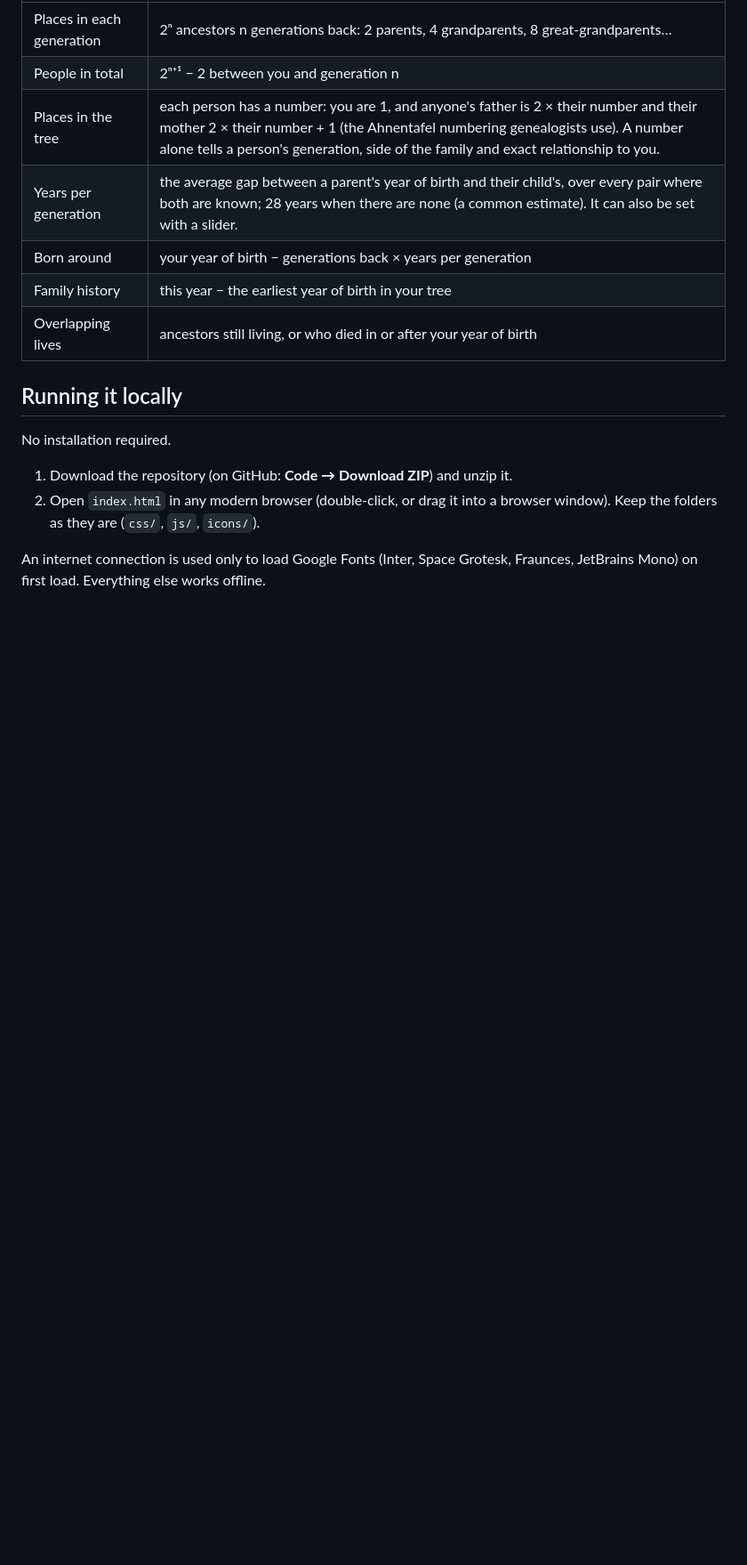
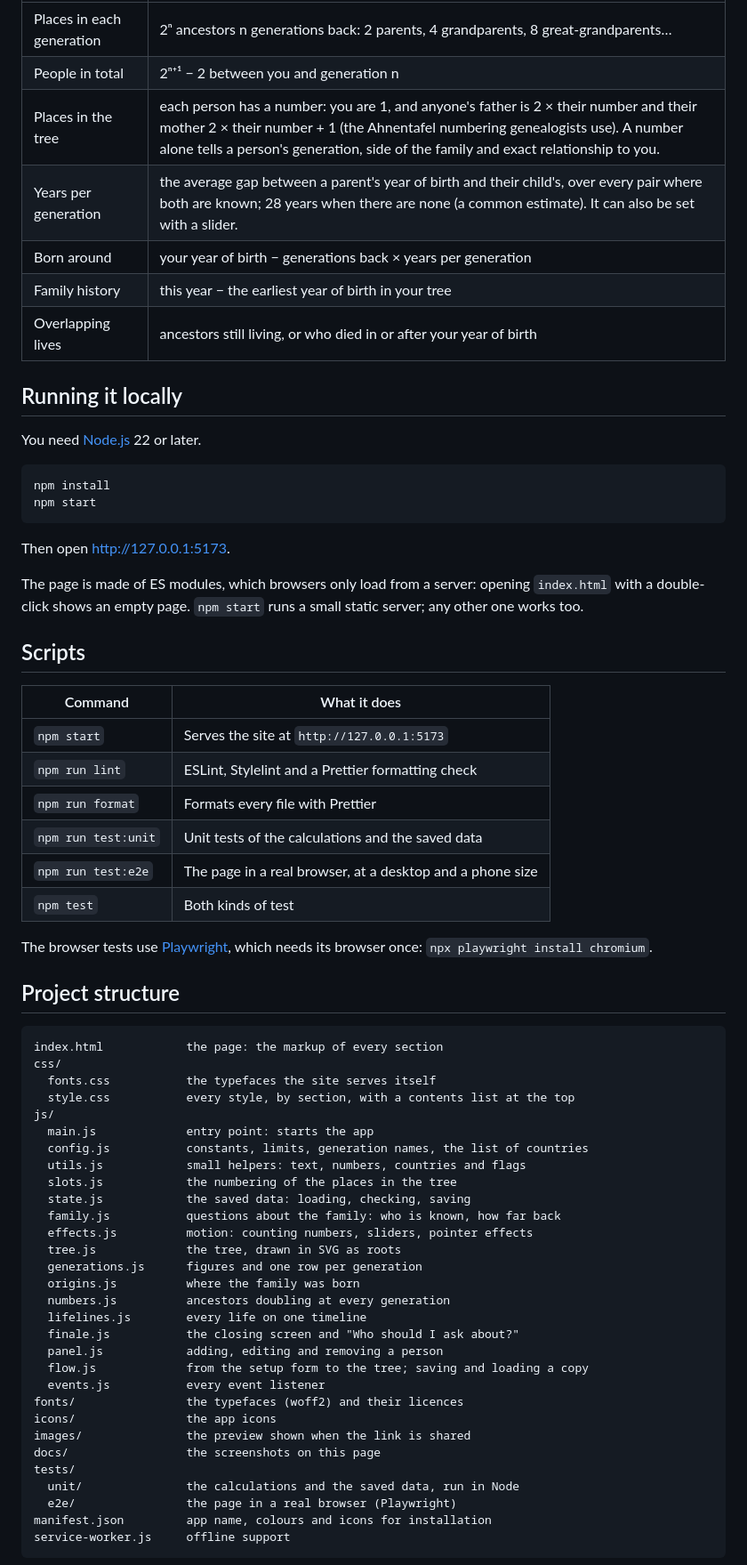
Before and after one commit to abejit-singh/roots, a Markdown page: README.md, the part around one of its changes. Shown at 89% size. Drawn GitHub-style; blank space fills up the shorter version.

````diff
--- a/README.md
+++ b/README.md
@@ -35,9 +40,62 @@ All numbers are computed live from what you enter. Nothing is hardcoded or simul
 
 ## Running it locally
 
-No installation required.
+You need [Node.js](https://nodejs.org) 22 or later.
 
-1. Download the repository (on GitHub: **Code → Download ZIP**) and unzip it.
-2. Open `index.html` in any modern browser (double-click, or drag it into a browser window). Keep the folders as they are (`css/`, `js/`, `icons/`).
+```sh
+npm install
+npm start
+```
 
-An internet connection is used only to load Google Fonts (Inter, Space Grotesk, Fraunces, JetBrains Mono) on first load. Everything else works offline.
+Then open <http://127.0.0.1:5173>.
+
+The page is made of ES modules, which browsers only load from a server: opening `index.html` with a double-click shows an empty page. `npm start` runs a small static server; any other one works too.
+
+## Scripts
+
+| Command             | What it does                                              |
+| ------------------- | --------------------------------------------------------- |
+| `npm start`         | Serves the site at `http://127.0.0.1:5173`                |
+| `npm run lint`      | ESLint, Stylelint and a Prettier formatting check         |
+| `npm run format`    | Formats every file with Prettier                          |
+| `npm run test:unit` | Unit tests of the calculations and the saved data         |
+| `npm run test:e2e`  | The page in a real browser, at a desktop and a phone size |
+| `npm test`          | Both kinds of test                                        |
+
+The browser tests use [Playwright](https://playwright.dev), which needs its browser once: `npx playwright install chromium`.
+
+## Project structure
+
+```
+index.html            the page: the markup of every section
+css/
+  fonts.css           the typefaces the site serves itself
+  style.css           every style, by section, with a contents list at the top
+js/
+  main.js             entry point: starts the app
+  config.js           constants, limits, generation names, the list of countries
+  utils.js            small helpers: text, numbers, countries and flags
+  slots.js            the numbering of the places in the tree
+  state.js            the saved data: loading, checking, saving
+  family.js           questions about the family: who is known, how far back
+  effects.js          motion: counting numbers, sliders, pointer effects
+  tree.js             the tree, drawn in SVG as roots
+  generations.js      figures and one row per generation
+  origins.js          where the family was born
+  numbers.js          ancestors doubling at every generation
+  lifelines.js        every life on one timeline
+  finale.js           the closing screen and "Who should I ask about?"
+  panel.js            adding, editing and removing a person
+  flow.js             from the setup form to the tree; saving and loading a copy
+  events.js           every event listener
+fonts/                the typefaces (woff2) and their licences
+icons/                the app icons
+images/               the preview shown when the link is shared
+docs/                 the screenshots on this page
+tests/
+  unit/               the calculations and the saved data, run in Node
+  e2e/                the page in a real browser (Playwright)
+manifest.json         app name, colours and icons for installation
+service-worker.js     offline support
+```
+
````
Also changed, not shown: other parts of README.md (+31 -20 lines), docs/screenshot-desktop.jpg (added), docs/screenshot-phone.jpg (added).
